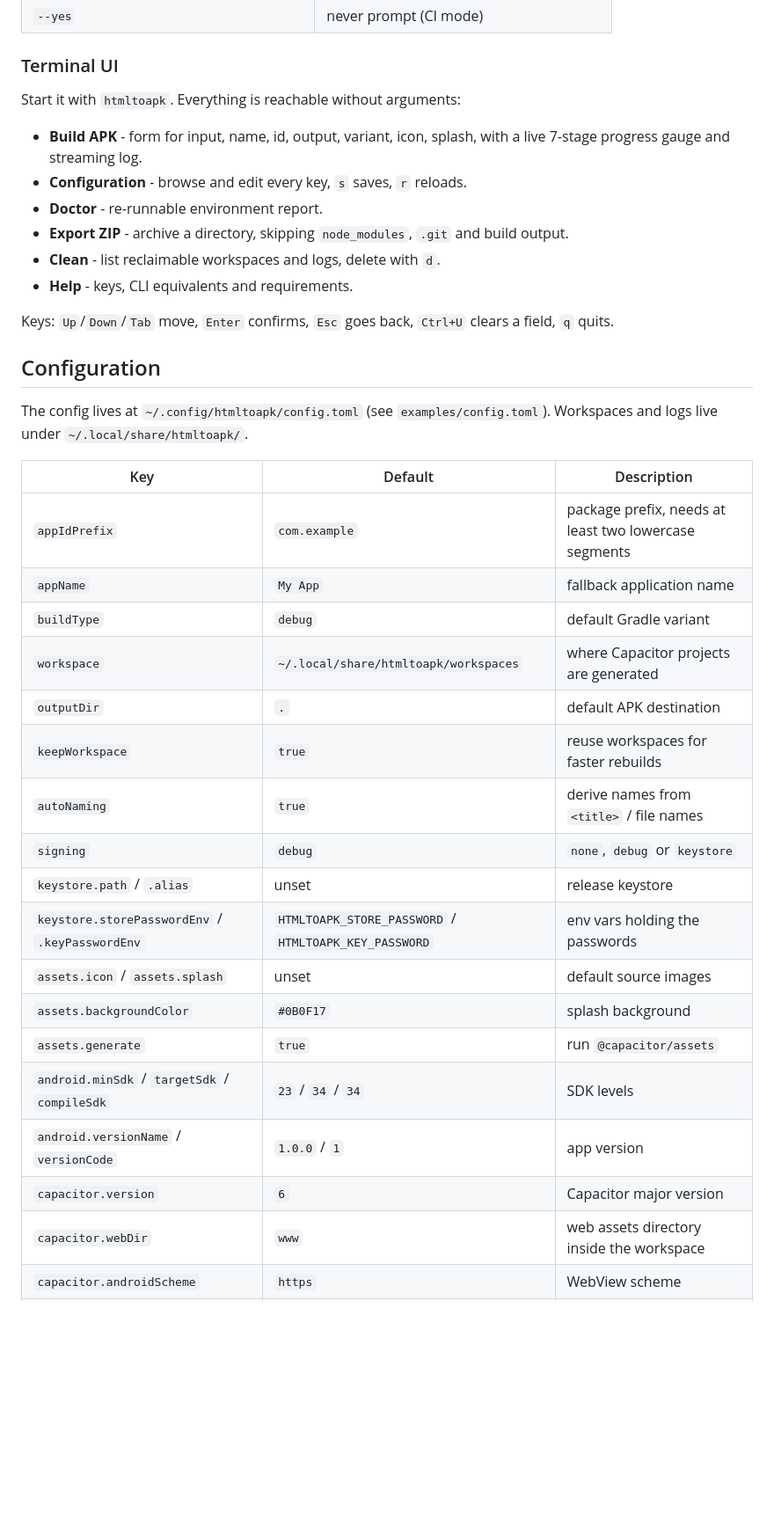
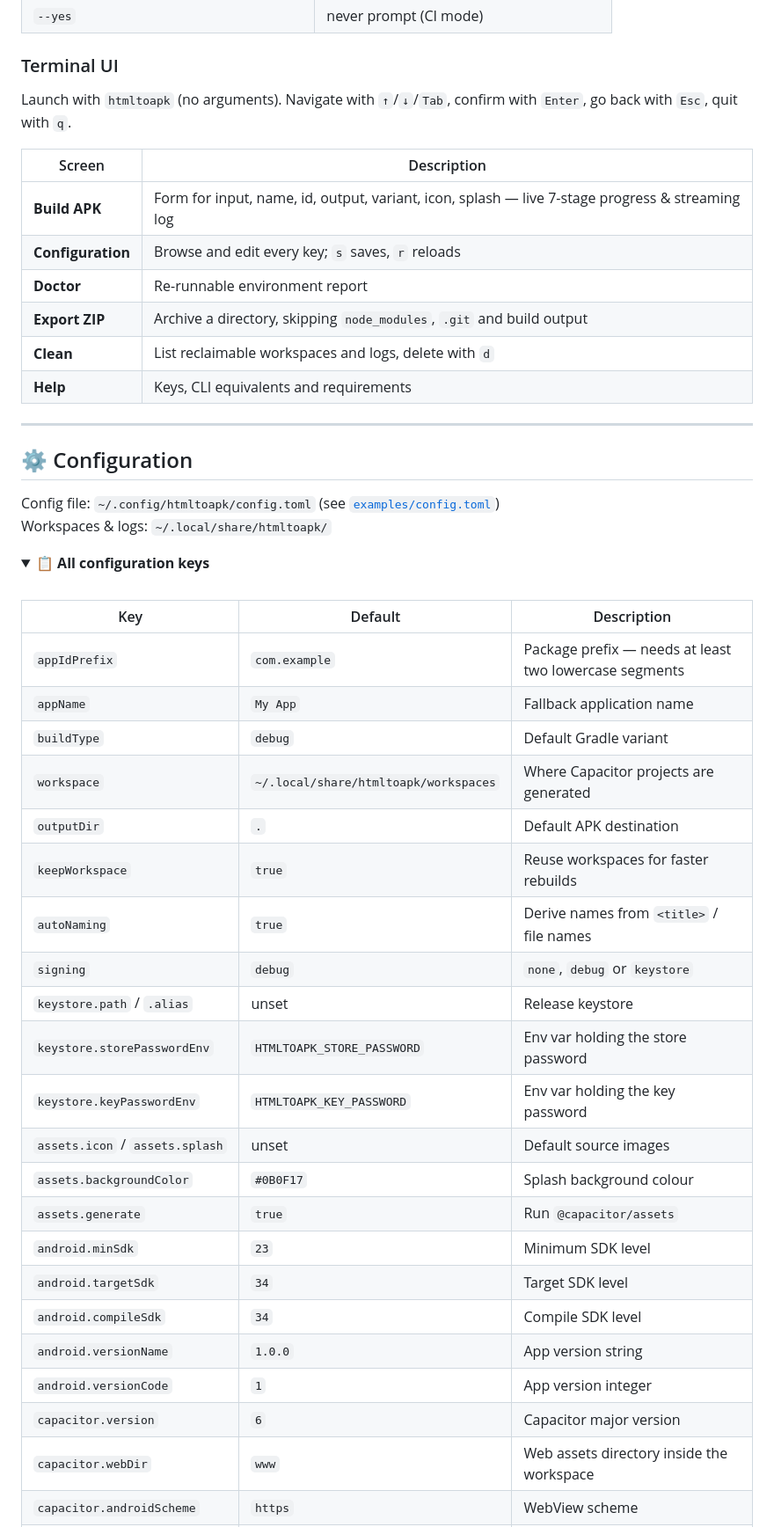
Before and after one commit to tomas-trantina/htmltoapk, a Markdown page: README.md, the part around one of its changes. Shown at 88% size. Rendered like a GitHub page; folded sections open; blank space fills up the shorter version.

```diff
--- a/README.md
+++ b/README.md
@@ -112,39 +141,49 @@ Useful `make` flags:
 
 ### Terminal UI
 
-Start it with `htmltoapk`. Everything is reachable without arguments:
+Launch with `htmltoapk` (no arguments). Navigate with `↑`/`↓`/`Tab`, confirm with `Enter`, go back with `Esc`, quit with `q`.
 
-- **Build APK** - form for input, name, id, output, variant, icon, splash, with a live 7-stage progress gauge and streaming log.
-- **Configuration** - browse and edit every key, `s` saves, `r` reloads.
-- **Doctor** - re-runnable environment report.
-- **Export ZIP** - archive a directory, skipping `node_modules`, `.git` and build output.
-- **Clean** - list reclaimable workspaces and logs, delete with `d`.
-- **Help** - keys, CLI equivalents and requirements.
+| Screen | Description |
+|---|---|
+| **Build APK** | Form for input, name, id, output, variant, icon, splash — live 7-stage progress & streaming log |
+| **Configuration** | Browse and edit every key; `s` saves, `r` reloads |
+| **Doctor** | Re-runnable environment report |
+| **Export ZIP** | Archive a directory, skipping `node_modules`, `.git` and build output |
+| **Clean** | List reclaimable workspaces and logs, delete with `d` |
+| **Help** | Keys, CLI equivalents and requirements |
 
-Keys: `Up`/`Down`/`Tab` move, `Enter` confirms, `Esc` goes back, `Ctrl+U` clears a field, `q` quits.
+---
 
-## Configuration
+## ⚙️ Configuration
 
-The config lives at `~/.config/htmltoapk/config.toml` (see `examples/config.toml`).
-Workspaces and logs live under `~/.local/share/htmltoapk/`.
+Config file: `~/.config/htmltoapk/config.toml` (see [`examples/config.toml`](examples/))
+Workspaces & logs: `~/.local/share/htmltoapk/`
+
+<details>
+<summary><strong>📋 All configuration keys</strong></summary>
+<br>
 
 | Key | Default | Description |
-| --- | --- | --- |
-| `appIdPrefix` | `com.example` | package prefix, needs at least two lowercase segments |
-| `appName` | `My App` | fallback application name |
-| `buildType` | `debug` | default Gradle variant |
-| `workspace` | `~/.local/share/htmltoapk/workspaces` | where Capacitor projects are generated |
-| `outputDir` | `.` | default APK destination |
-| `keepWorkspace` | `true` | reuse workspaces for faster rebuilds |
-| `autoNaming` | `true` | derive names from `<title>` / file names |
+|---|---|---|
+| `appIdPrefix` | `com.example` | Package prefix — needs at least two lowercase segments |
+| `appName` | `My App` | Fallback application name |
+| `buildType` | `debug` | Default Gradle variant |
+| `workspace` | `~/.local/share/htmltoapk/workspaces` | Where Capacitor projects are generated |
+| `outputDir` | `.` | Default APK destination |
+| `keepWorkspace` | `true` | Reuse workspaces for faster rebuilds |
+| `autoNaming` | `true` | Derive names from `<title>` / file names |
 | `signing` | `debug` | `none`, `debug` or `keystore` |
-| `keystore.path` / `.alias` | unset | release keystore |
-| `keystore.storePasswordEnv` / `.keyPasswordEnv` | `HTMLTOAPK_STORE_PASSWORD` / `HTMLTOAPK_KEY_PASSWORD` | env vars holding the passwords |
-| `assets.icon` / `assets.splash` | unset | default source images |
-| `assets.backgroundColor` | `#0B0F17` | splash background |
-| `assets.generate` | `true` | run `@capacitor/assets` |
-| `android.minSdk` / `targetSdk` / `compileSdk` | `23` / `34` / `34` | SDK levels |
-| `android.versionName` / `versionCode` | `1.0.0` / `1` | app version |
+| `keystore.path` / `.alias` | unset | Release keystore |
+| `keystore.storePasswordEnv` | `HTMLTOAPK_STORE_PASSWORD` | Env var holding the store password |
+| `keystore.keyPasswordEnv` | `HTMLTOAPK_KEY_PASSWORD` | Env var holding the key password |
+| `assets.icon` / `assets.splash` | unset | Default source images |
+| `assets.backgroundColor` | `#0B0F17` | Splash background colour |
+| `assets.generate` | `true` | Run `@capacitor/assets` |
+| `android.minSdk` | `23` | Minimum SDK level |
+| `android.targetSdk` | `34` | Target SDK level |
+| `android.compileSdk` | `34` | Compile SDK level |
+| `android.versionName` | `1.0.0` | App version string |
+| `android.versionCode` | `1` | App version integer |
 | `capacitor.version` | `6` | Capacitor major version |
-| `capacitor.webDir` | `www` | web assets directory inside the workspace |
+| `capacitor.webDir` | `www` | Web assets directory inside the workspace |
 | `capacitor.androidScheme` | `https` | WebView scheme |
```
Also changed, not shown: other parts of README.md (+151 -104 lines).
